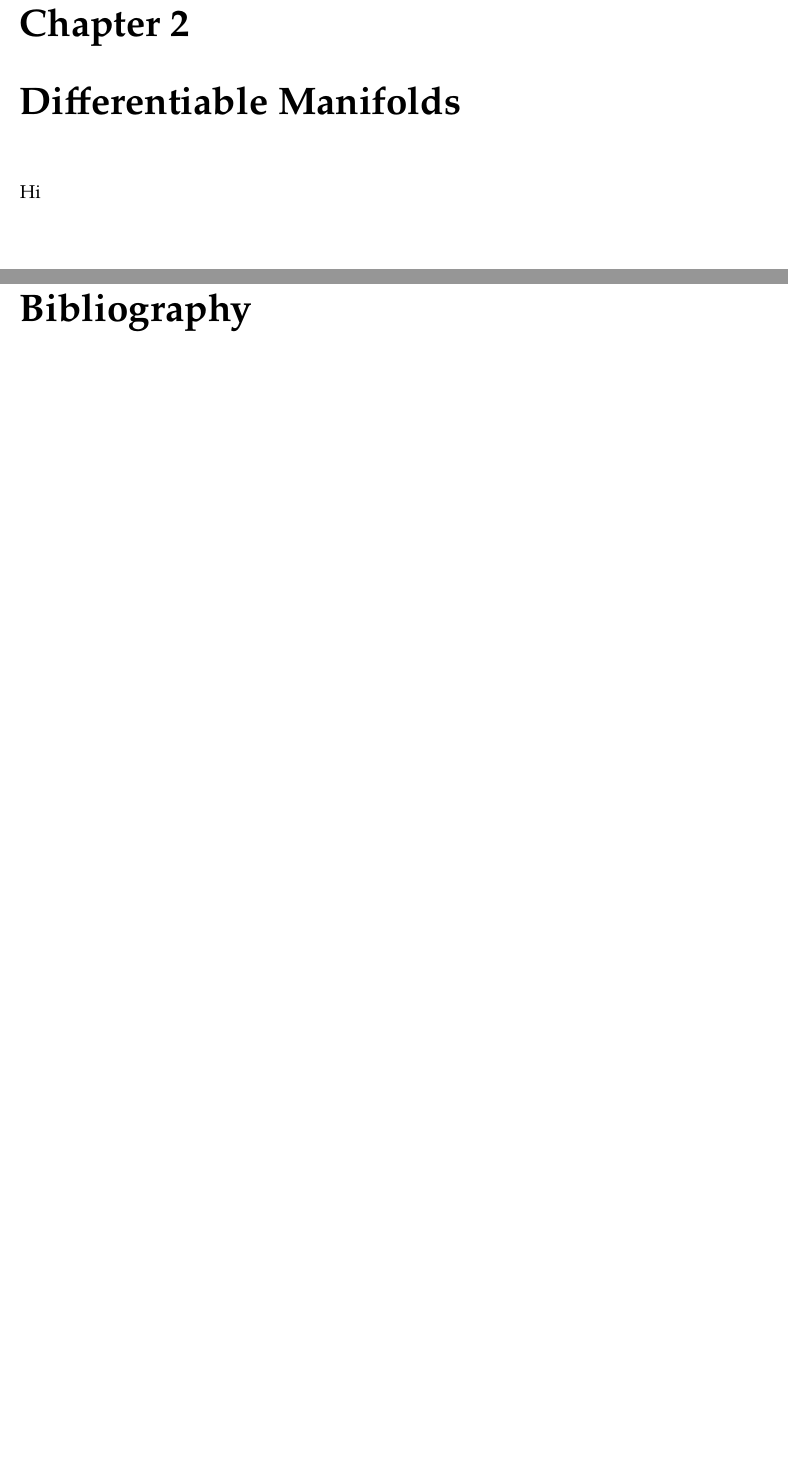
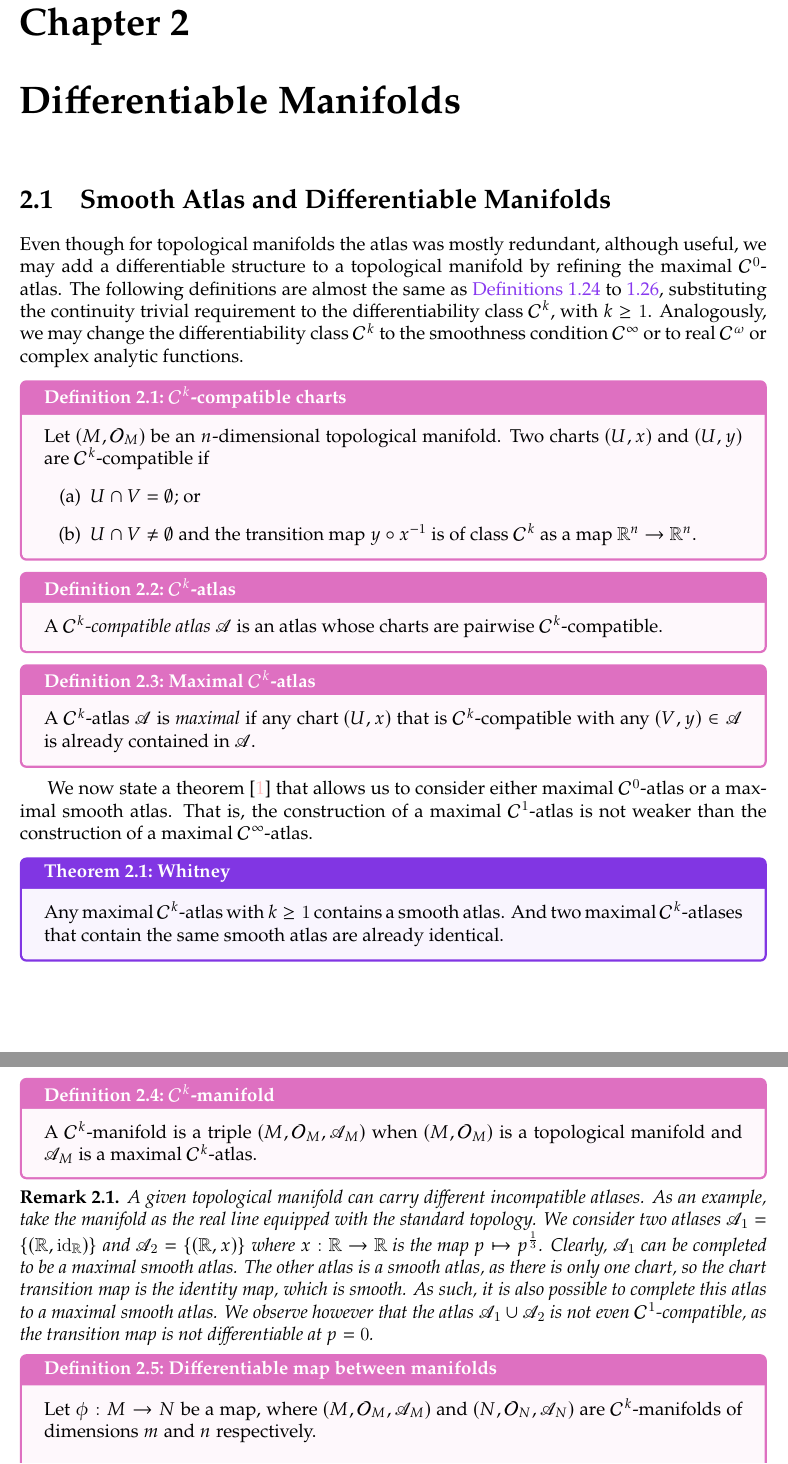
Before and after one commit to louisradial/differential-geometry, a LaTeX thesis (notes/riemannian-geometry.tex, which reads notes/chapter02/differentiable-manifolds.tex, notes/chapter02/s1-smooth-atlas.tex): two parts of pages 16 and 17 of 17 before the commit and two parts of pages 16 and 17 of 19 after it, joined at a grey line, cut so that both start at the same text, the shorter picture padded with empty space. Compiled offline with XeLaTeX.

Commit message:
começar a estudar variedades diferenciáveis

```diff
--- a/notes/chapter02/differentiable-manifolds.tex
+++ b/notes/chapter02/differentiable-manifolds.tex
@@ -1,2 +1,2 @@
-\chapter{Differentiable Manifolds}
- Hi
+\input{chapter02/s1-smooth-atlas}
+\input{chapter02/s2-linear-algebra}
--- /dev/null
+++ b/notes/chapter02/s1-smooth-atlas.tex
@@ -0,0 +1,40 @@
+\section{Smooth Atlas and Differentiable Manifolds}
+
+Even though for topological manifolds the atlas was mostly redundant, although useful, we may add a differentiable structure to a topological manifold by refining the maximal \(\mathcal{C}^0\)-atlas. The following definitions are almost the same as \cref{def:c0_compatible,def:c0_atlas,def:max_c0_atlas}, substituting the continuity trivial requirement to the differentiability class \(\mathcal{C}^k\), with \(k \geq 1\). Analogously, we may change the differentiability class \(\mathcal{C}^k\) to the smoothness condition \(\mathcal{C}^\infty\) or to real \(\mathcal{C}^\omega\) or complex analytic functions.
+
+\begin{definition}{\(\mathcal{C}^k\)-compatible charts}{compatible_charts}
+    Let \topology{M} be an \(n\)-dimensional topological manifold. Two charts \((U, x)\) and \((U, y)\) are \(\mathcal{C}^k\)-compatible if
+    \begin{enumerate}[label=(\alph*)]
+        \item \(U \cap V = \emptyset\); or
+        \item \(U \cap V \neq \emptyset\) and the transition map \(y \circ x^{-1}\) is of class \(\mathcal{C}^k\) as a map \(\mathbb{R}^n \to \mathbb{R}^n\).
+    \end{enumerate}
+\end{definition}
+
+\begin{definition}{\(\mathcal{C}^k\)-atlas}{compatible_atlas}
+    A \emph{\(\mathcal{C}^k\)-compatible atlas} \(\mathscr{A}\) is an atlas whose charts are pairwise \(\mathcal{C}^k\)-compatible.
+\end{definition}
+
+\begin{definition}{Maximal \(\mathcal{C}^k\)-atlas}{maximal_atlas}
+    A \(\mathcal{C}^k\)-atlas \(\mathscr{A}\) is \emph{maximal} if any chart \((U, x)\) that is \(\mathcal{C}^k\)-compatible with any \((V, y) \in \mathscr{A}\) is already contained in \(\mathscr{A}\).
+\end{definition}
+
+We now state a theorem \cite{hirsch} that allows us to consider either maximal \(\mathcal{C}^0\)-atlas or a maximal smooth atlas. That is, the construction of a maximal \(\mathcal{C}^1\)-atlas is not weaker than the construction of a maximal \(\mathcal{C}^\infty\)-atlas.
+\begin{theorem}{Whitney}{whitney}
+    Any maximal \(\mathcal{C}^k\)-atlas with \(k \geq 1\) contains a smooth atlas. And two maximal \(\mathcal{C}^k\)-atlases that contain the same smooth atlas are already identical.
+\end{theorem}
+
+\begin{definition}{\(\mathcal{C}^k\)-manifold}{manifold}
+    A \(\mathcal{C}^k\)-manifold is a triple \manifold{M} when \topology{M} is a topological manifold and \(\mathscr{A}_M\) is a maximal \(\mathcal{C}^k\)-atlas.
+\end{definition}
+
+\begin{remark}
+    A given topological manifold can carry different incompatible atlases. As an example, take the manifold as the real line equipped with the standard topology. We consider two atlases \(\mathscr{A}_1 = \set{(\mathbb{R}, \mathrm{id}_{\mathbb{R}})}\) and \(\mathscr{A}_2 = \set{(\mathbb{R}, x)}\) where \(x : \mathbb{R} \to \mathbb{R}\) is the map \(p \mapsto p^{\frac13}\). Clearly, \(\mathscr{A}_1\) can be completed to be a maximal smooth atlas. The other atlas is a smooth atlas, as there is only one chart, so the chart transition map is the identity map, which is smooth. As such, it is also possible to complete this atlas to a maximal smooth atlas. We observe however that the atlas \(\mathscr{A}_1 \cup \mathscr{A}_2\) is not even \(\mathcal{C}^1\)-compatible, as the transition map is not differentiable at \(p = 0\).
+\end{remark}
+
+\begin{definition}{Differentiable map between manifolds}{differentiable_map}
+    Let \(\phi : M \to N\) be a map, where \manifold{M} and \manifold{N} are \(\mathcal{C}^k\)-manifolds of dimensions \(m\) and \(n\) respectively.
+
+    \begin{equation*}
+        \begin{tikzcd}[column sep = large, row sep = large]
+            U \subset M \arrow{d}{x}  \arrow{r}{\phi} & V \subset N \arrow{d}{y} \\
+            x(U) \subset \mathbb{R}^m \arrow{r}{y\circ \phi \circ x^{-1}} & y(V) \subset \mathbb{R}^n
@@ -0,0 +64 @@
+\end{definition}
--- a/notes/riemannian-geometry.tex
+++ b/notes/riemannian-geometry.tex
@@ -50,6 +50,7 @@
 \newcommand\family[2]{\ensuremath{\set{#1}_{#2}}}
 \newcommand\vetor[1]{\ensuremath{\boldsymbol{#1}}}
 \newcommand\topology[1]{\ensuremath{\left(#1, \mathcal{O}_{#1}\right)}}
+\newcommand\manifold[1]{\ensuremath{\left(#1, \mathcal{O}_{#1}, \mathscr{A}_{#1}\right)}}
 \newcommand\restrict[2]{\ensuremath{\left.#1\right\rvert_{#2}}}
 
 % catppuccin (latte)
@@ -141,6 +142,8 @@
 
 \chapter{Topological Manifolds}
 \input{chapter01/topological-manifolds}
+
+\chapter{Differentiable Manifolds}
 \input{chapter02/differentiable-manifolds}
 
 \printbibliography
```
Also changed, not shown: notes/bibliography.bib (+5 -0 lines), notes/chapter01/topological-manifolds.tex (+1 -1 lines), notes/chapter02/s2-linear-algebra.tex (added), notes/riemannian-geometry.pdf, notes/chapter02/s1-smooth-atlas.tex (30 more changed lines).
